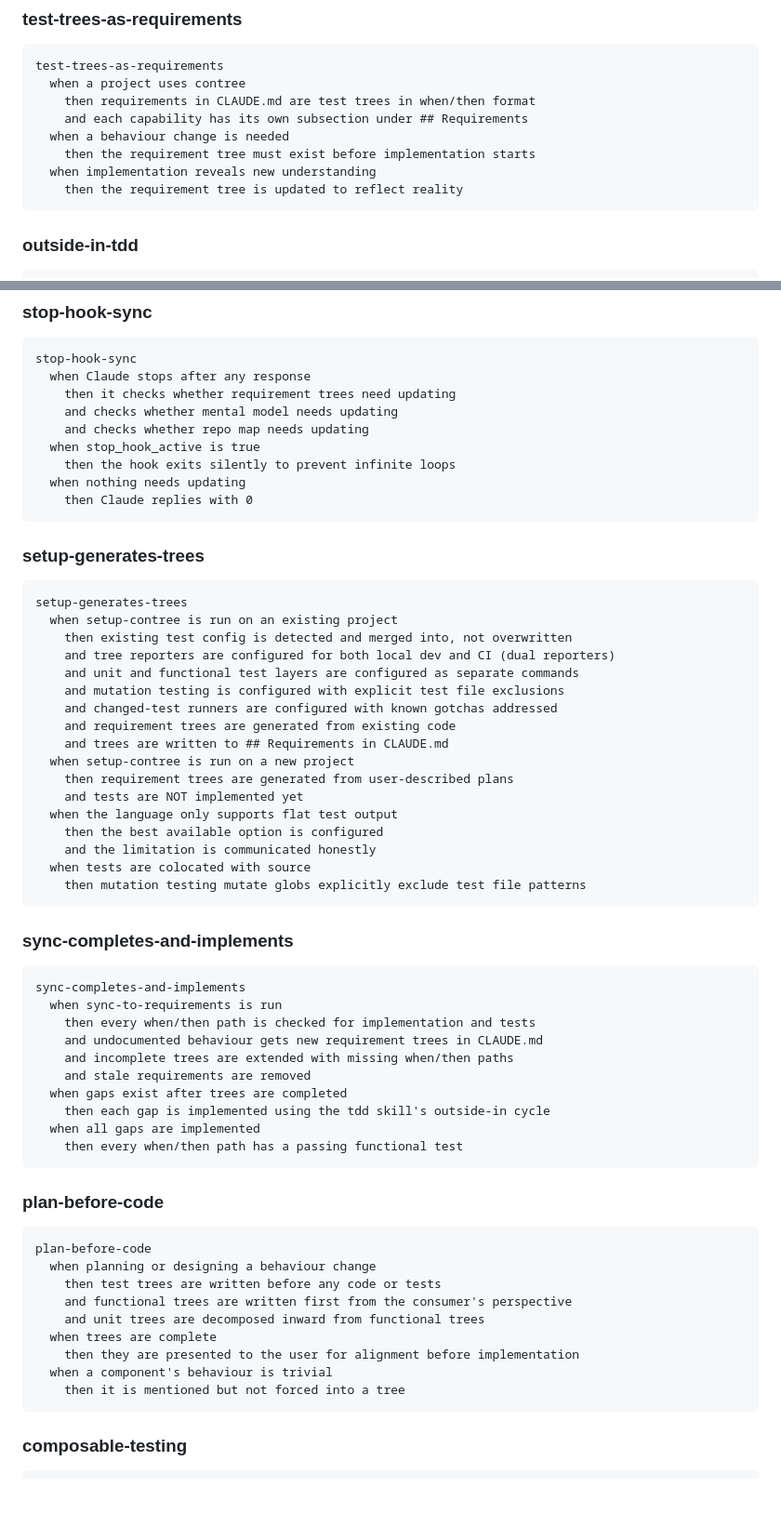
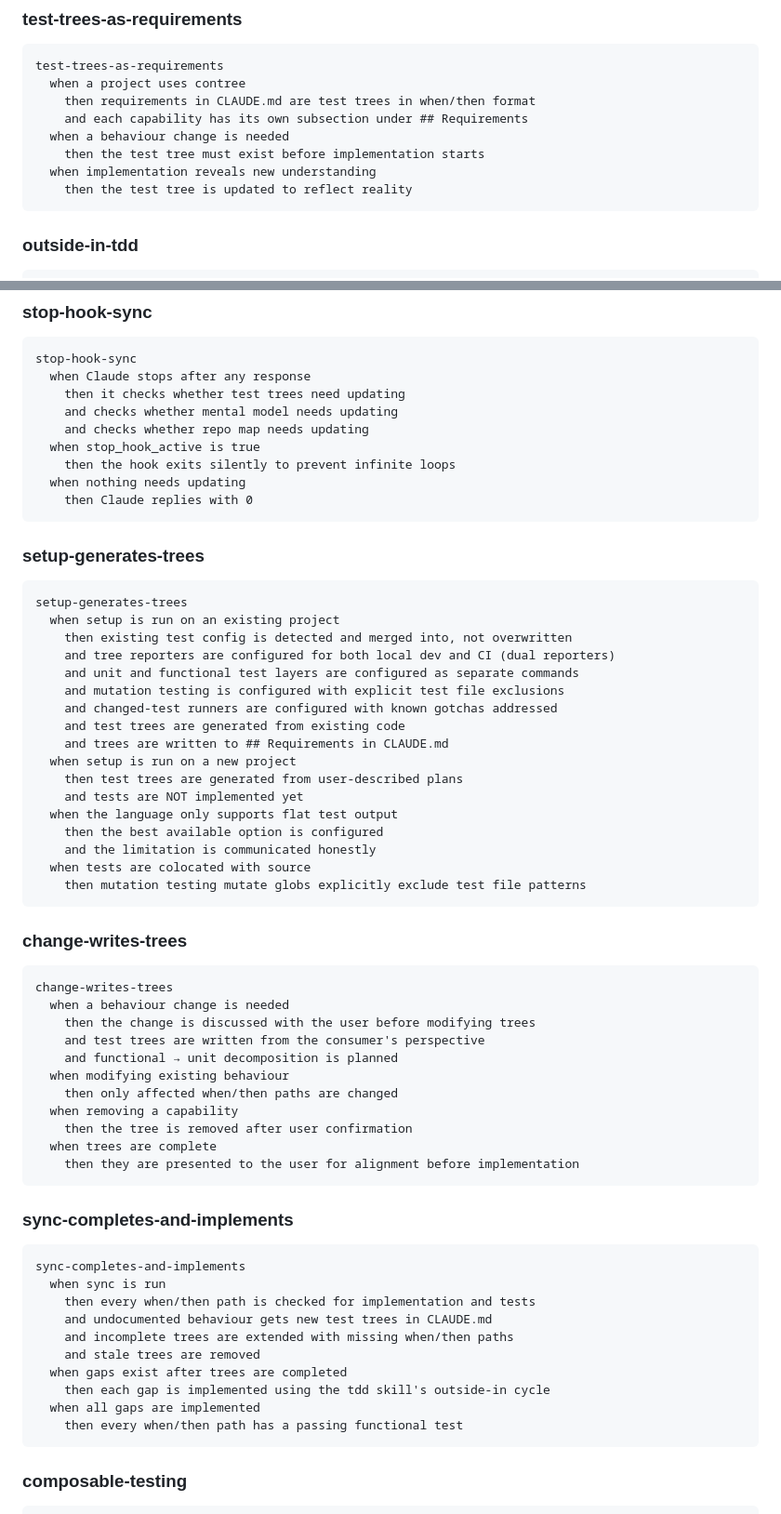
Before and after one commit to elimydlarz/claude-code-plugins, a Markdown page: contree/CLAUDE.md, 2 parts joined by grey strips. Shown at 93% size. GitHub-like rendering; blank space fills up the shorter version.

````diff
--- a/contree/CLAUDE.md
+++ b/contree/CLAUDE.md
@@ -50,9 +50,9 @@ test-trees-as-requirements
     then requirements in CLAUDE.md are test trees in when/then format
     and each capability has its own subsection under ## Requirements
   when a behaviour change is needed
-    then the requirement tree must exist before implementation starts
+    then the test tree must exist before implementation starts
   when implementation reveals new understanding
-    then the requirement tree is updated to reflect reality
+    then the test tree is updated to reflect reality
 ```
 
 ### outside-in-tdd
@@ -74,7 +74,7 @@ outside-in-tdd
 ```
 stop-hook-sync
   when Claude stops after any response
-    then it checks whether requirement trees need updating
+    then it checks whether test trees need updating
     and checks whether mental model needs updating
     and checks whether repo map needs updating
   when stop_hook_active is true
@@ -87,16 +87,16 @@ stop-hook-sync
 
 ```
 setup-generates-trees
-  when setup-contree is run on an existing project
+  when setup is run on an existing project
     then existing test config is detected and merged into, not overwritten
     and tree reporters are configured for both local dev and CI (dual reporters)
     and unit and functional test layers are configured as separate commands
     and mutation testing is configured with explicit test file exclusions
     and changed-test runners are configured with known gotchas addressed
-    and requirement trees are generated from existing code
+    and test trees are generated from existing code
     and trees are written to ## Requirements in CLAUDE.md
-  when setup-contree is run on a new project
-    then requirement trees are generated from user-described plans
+  when setup is run on a new project
+    then test trees are generated from user-described plans
     and tests are NOT implemented yet
   when the language only supports flat test output
     then the best available option is configured
@@ -105,33 +105,35 @@ setup-generates-trees
     then mutation testing mutate globs explicitly exclude test file patterns
 ```
 
+### change-writes-trees
+
+```
+change-writes-trees
+  when a behaviour change is needed
+    then the change is discussed with the user before modifying trees
+    and test trees are written from the consumer's perspective
+    and functional → unit decomposition is planned
+  when modifying existing behaviour
+    then only affected when/then paths are changed
+  when removing a capability
+    then the tree is removed after user confirmation
+  when trees are complete
+    then they are presented to the user for alignment before implementation
+```
+
 ### sync-completes-and-implements
 
 ```
 sync-completes-and-implements
-  when sync-to-requirements is run
+  when sync is run
     then every when/then path is checked for implementation and tests
-    and undocumented behaviour gets new requirement trees in CLAUDE.md
+    and undocumented behaviour gets new test trees in CLAUDE.md
     and incomplete trees are extended with missing when/then paths
-    and stale requirements are removed
+    and stale trees are removed
   when gaps exist after trees are completed
     then each gap is implemented using the tdd skill's outside-in cycle
   when all gaps are implemented
     then every when/then path has a passing functional test
-```
-
-### plan-before-code
-
-```
-plan-before-code
-  when planning or designing a behaviour change
-    then test trees are written before any code or tests
-    and functional trees are written first from the consumer's perspective
-    and unit trees are decomposed inward from functional trees
-  when trees are complete
-    then they are presented to the user for alignment before implementation
-  when a component's behaviour is trivial
-    then it is mentioned but not forced into a tree
 ```
 
 ### composable-testing
````
Also changed, not shown: other parts of contree/CLAUDE.md (+12 -12 lines).
